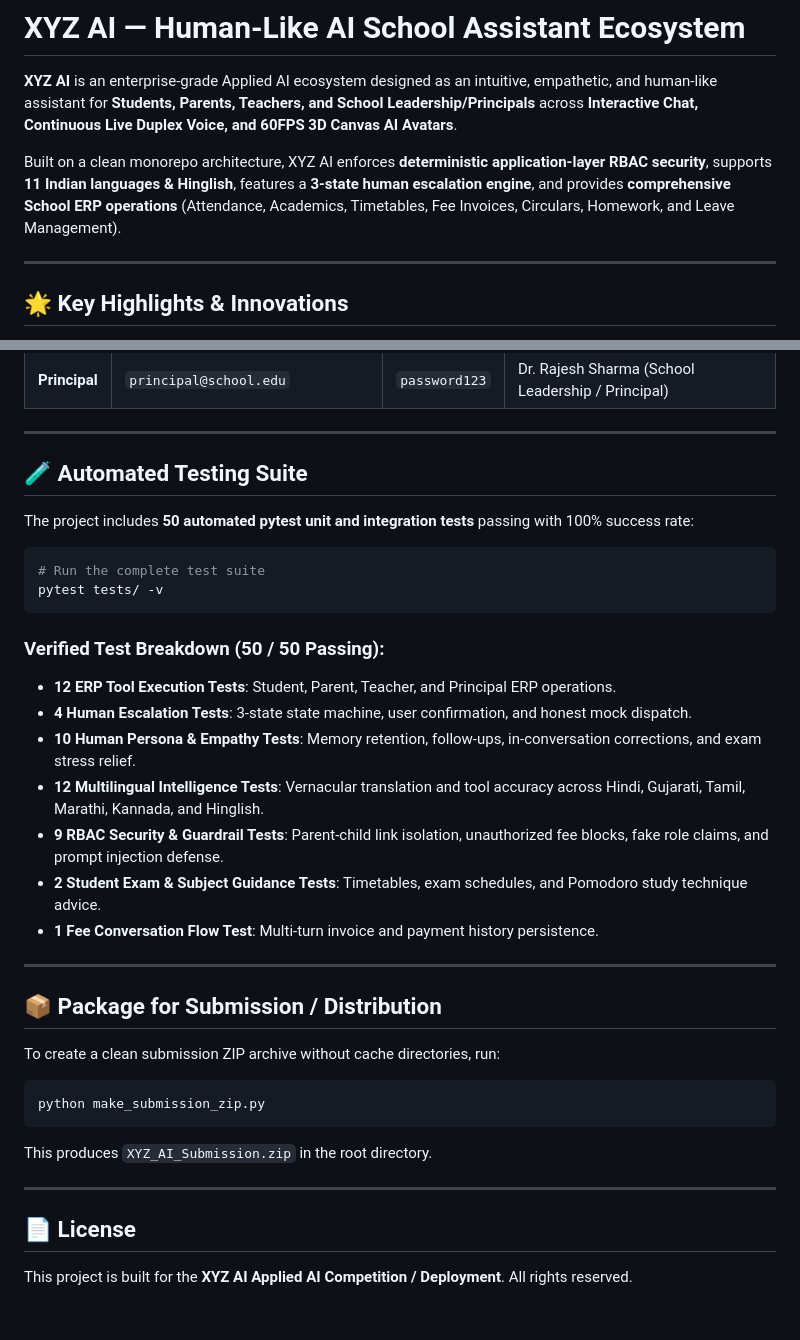
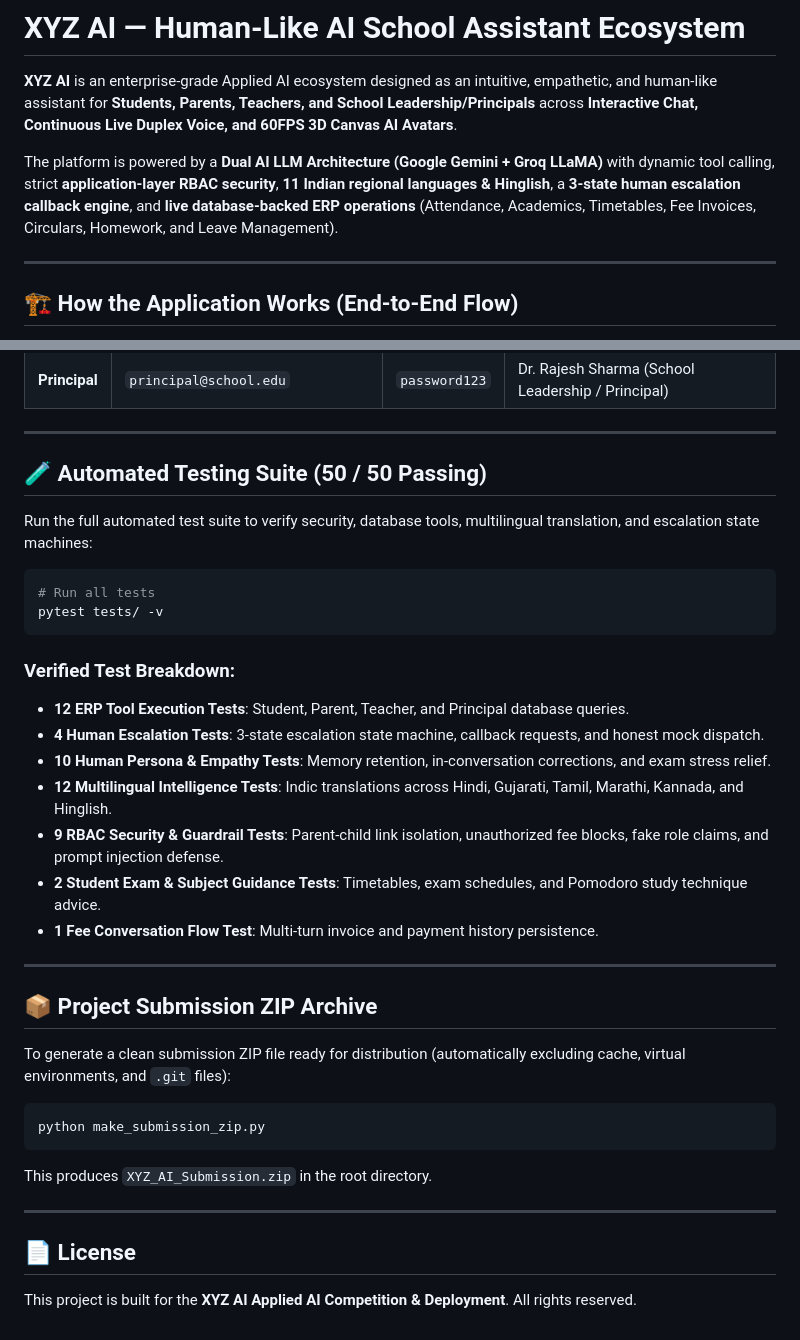
Before and after one commit to amitshivhare7879/XYZ_AI, a Markdown page: README.md, 2 parts joined by grey strips. Rendered like a GitHub page.

````diff
--- a/README.md
+++ b/README.md
@@ -13,9 +13,9 @@ pinned: false
 
 **XYZ AI** is an enterprise-grade Applied AI ecosystem designed as an intuitive, empathetic, and human-like assistant for **Students, Parents, Teachers, and School Leadership/Principals** across **Interactive Chat, Continuous Live Duplex Voice, and 60FPS 3D Canvas AI Avatars**.
 
-Built on a clean monorepo architecture, XYZ AI enforces **deterministic application-layer RBAC security**, supports **11 Indian languages & Hinglish**, features a **3-state human escalation engine**, and provides **comprehensive School ERP operations** (Attendance, Academics, Timetables, Fee Invoices, Circulars, Homework, and Leave Management).
+The platform is powered by a **Dual AI LLM Architecture (Google Gemini + Groq LLaMA)** with dynamic tool calling, strict **application-layer RBAC security**, **11 Indian regional languages & Hinglish**, a **3-state human escalation callback engine**, and **live database-backed ERP operations** (Attendance, Academics, Timetables, Fee Invoices, Circulars, Homework, and Leave Management).
 
 ---
 
-## 🌟 Key Highlights & Innovations
+## 🏗️ How the Application Works (End-to-End Flow)
 
@@ -196,29 +176,30 @@ Open your browser at `http://localhost:7860`:
 
 ---
 
-## 🧪 Automated Testing Suite
+## 🧪 Automated Testing Suite (50 / 50 Passing)
 
-The project includes **50 automated pytest unit and integration tests** passing with 100% success rate:
+Run the full automated test suite to verify security, database tools, multilingual translation, and escalation state machines:
 
 ```bash
-# Run the complete test suite
+# Run all tests
 pytest tests/ -v
 ```
 
-### Verified Test Breakdown (50 / 50 Passing):
-- **12 ERP Tool Execution Tests**: Student, Parent, Teacher, and Principal ERP operations.
-- **4 Human Escalation Tests**: 3-state state machine, user confirmation, and honest mock dispatch.
-- **10 Human Persona & Empathy Tests**: Memory retention, follow-ups, in-conversation corrections, and exam stress relief.
-- **12 Multilingual Intelligence Tests**: Vernacular translation and tool accuracy across Hindi, Gujarati, Tamil, Marathi, Kannada, and Hinglish.
+### Verified Test Breakdown:
+- **12 ERP Tool Execution Tests**: Student, Parent, Teacher, and Principal database queries.
+- **4 Human Escalation Tests**: 3-state escalation state machine, callback requests, and honest mock dispatch.
+- **10 Human Persona & Empathy Tests**: Memory retention, in-conversation corrections, and exam stress relief.
+- **12 Multilingual Intelligence Tests**: Indic translations across Hindi, Gujarati, Tamil, Marathi, Kannada, and Hinglish.
 - **9 RBAC Security & Guardrail Tests**: Parent-child link isolation, unauthorized fee blocks, fake role claims, and prompt injection defense.
 - **2 Student Exam & Subject Guidance Tests**: Timetables, exam schedules, and Pomodoro study technique advice.
 - **1 Fee Conversation Flow Test**: Multi-turn invoice and payment history persistence.
 
 ---
 
-## 📦 Package for Submission / Distribution
+## 📦 Project Submission ZIP Archive
 
-To create a clean submission ZIP archive without cache directories, run:
+To generate a clean submission ZIP file ready for distribution (automatically excluding cache, virtual environments, and `.git` files):
+
 ```bash
 python make_submission_zip.py
 ```
@@ -227,4 +208,4 @@ This produces `XYZ_AI_Submission.zip` in the root directory.
 ---
 
 ## 📄 License
-This project is built for the **XYZ AI Applied AI Competition / Deployment**. All rights reserved.
+This project is built for the **XYZ AI Applied AI Competition & Deployment**. All rights reserved.
````
Also changed, not shown: other parts of README.md (+130 -150 lines).
